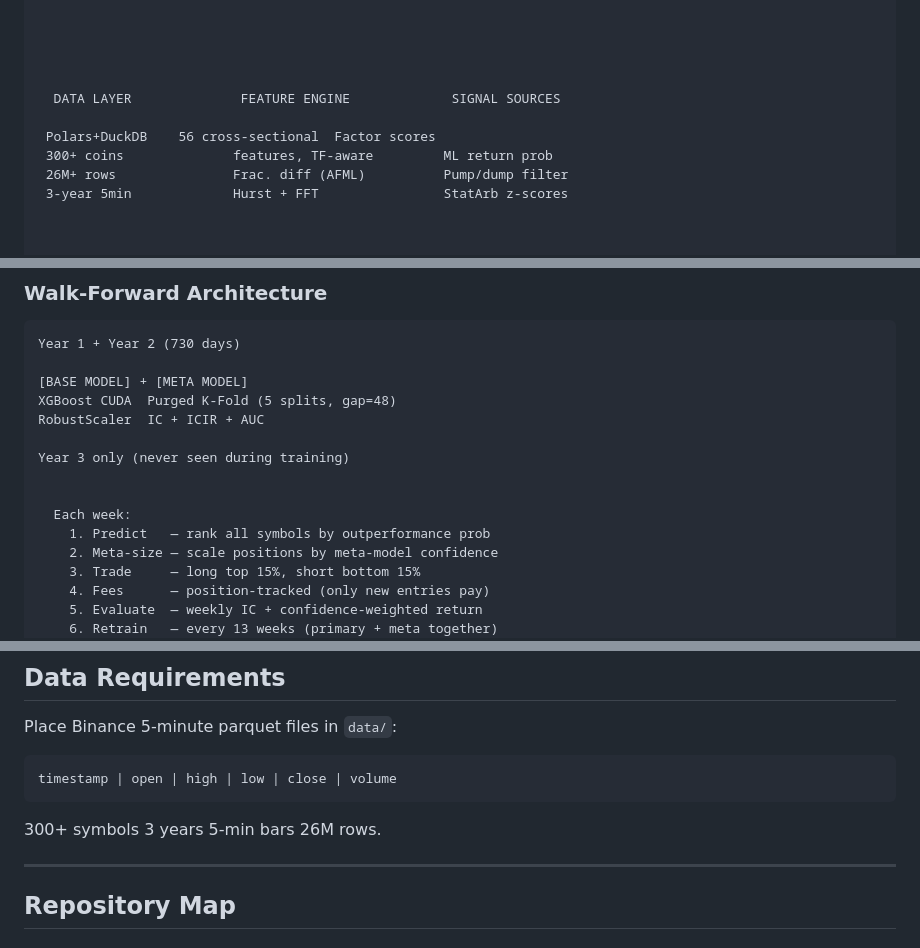
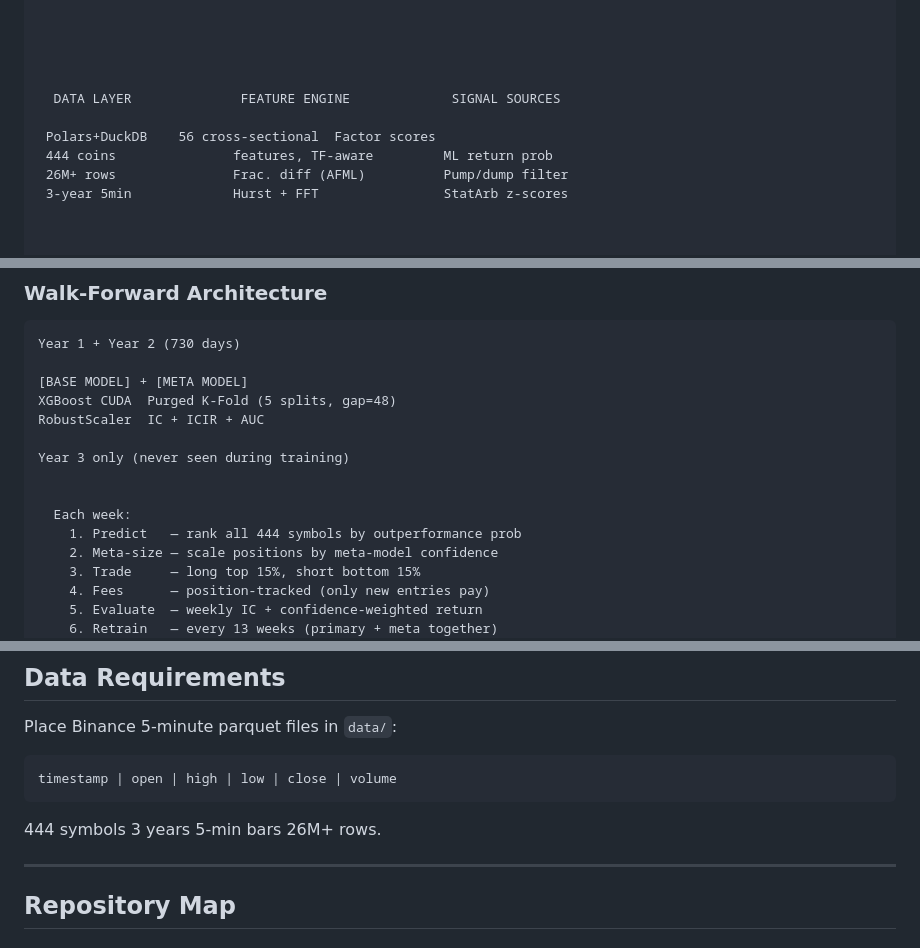
Before and after one commit to gitdhirajsv/Azalyst-Alpha-Research-Engine, a Markdown page: README.md, 3 parts joined by grey strips. GitHub-like rendering.

````diff
--- a/README.md
+++ b/README.md
@@ -63,7 +63,7 @@ Primary dependencies:
   DATA LAYER              FEATURE ENGINE             SIGNAL SOURCES
 
  Polars+DuckDB    56 cross-sectional  Factor scores
- 300+ coins              features, TF-aware         ML return prob
+ 444 coins               features, TF-aware         ML return prob
  26M+ rows               Frac. diff (AFML)          Pump/dump filter
  3-year 5min             Hurst + FFT                StatArb z-scores
 
@@ -183,7 +183,7 @@ Year 3 only (never seen during training)
 
 
   Each week:
-    1. Predict   — rank all symbols by outperformance prob
+    1. Predict   — rank all 444 symbols by outperformance prob
     2. Meta-size — scale positions by meta-model confidence
     3. Trade     — long top 15%, short bottom 15%
     4. Fees      — position-tracked (only new entries pay)
@@ -303,7 +317,7 @@ Place Binance 5-minute parquet files in `data/`:
 timestamp | open | high | low | close | volume
 ```
 
-300+ symbols  3 years  5-min bars  26M rows.
+444 symbols  3 years  5-min bars  26M+ rows.
 
 ---
 
````
Also changed, not shown: other parts of README.md (+32 -12 lines).
